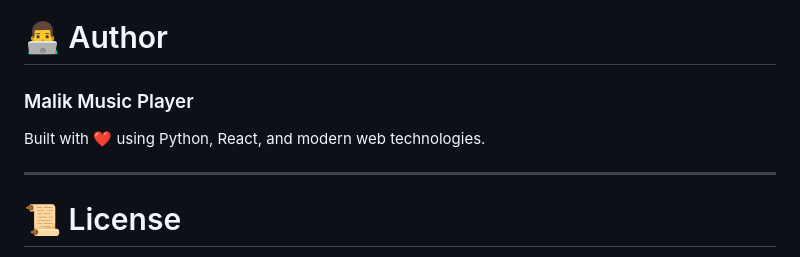
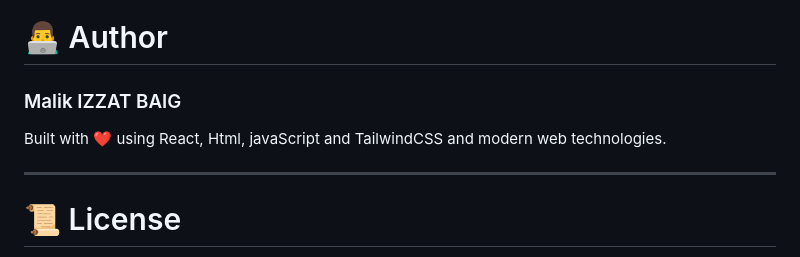
Before and after one commit to Malik231-spec/Music_Player, a Markdown page: README.md, the part around the change. Rendered like a GitHub page.

```diff
--- a/README.md
+++ b/README.md
@@ -211,9 +211,9 @@ into one beautiful media player experience.
 
 # 👨‍💻 Author
 
-### Malik Music Player
+### Malik IZZAT BAIG
 
-Built with ❤️ using Python, React, and modern web technologies.
+Built with ❤️ using React, Html, javaScript and TailwindCSS and modern web technologies.
 
 ---
 
```
